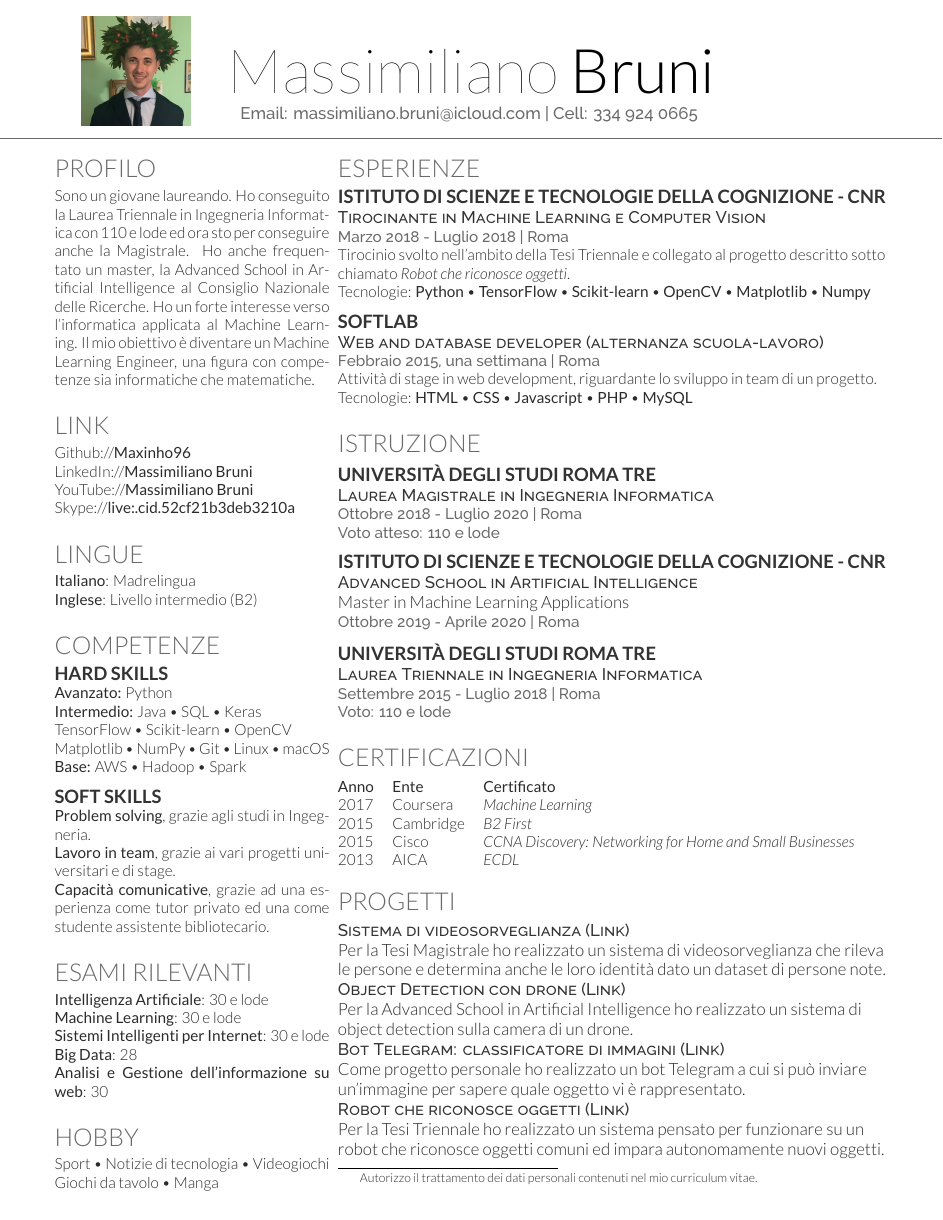
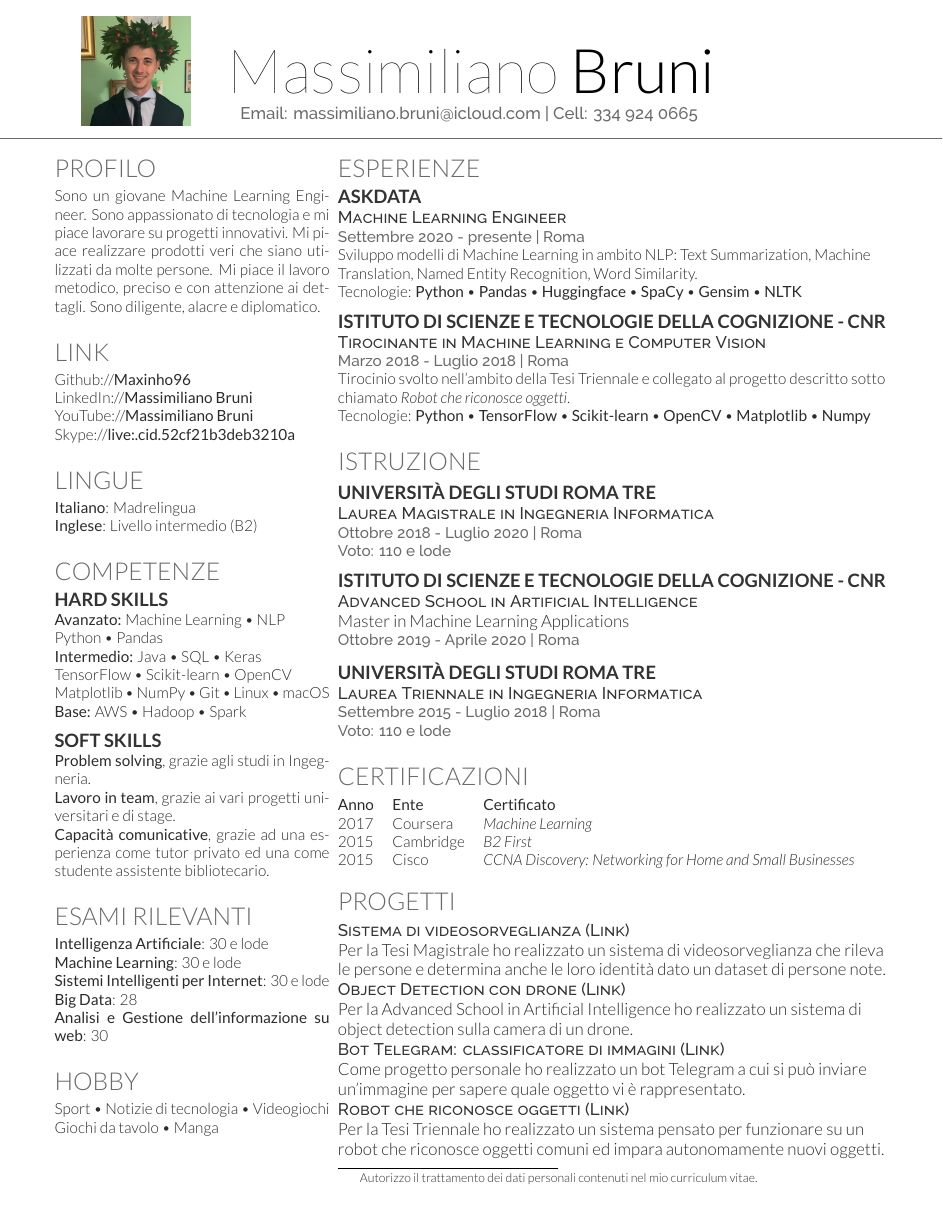
Before and after one commit to Maxinho96/Resume, a LaTeX CV (deedy_resume-openfont.tex): the whole page. Compiled offline with XeLaTeX.

Commit message:
Updated with Askdata experience

```diff
--- a/deedy_resume-openfont.tex
+++ b/deedy_resume-openfont.tex
@@ -88,7 +88,7 @@ Email: \href{mailto:massimiliano.bruni@icloud.com}{massimiliano.bruni@icloud.com
 %%%%%%%%%%%%%%%%%%%%%%%%%%%%%%%%%%%%%%
 
 \section{Profilo}
-Sono un giovane laureando. Ho conseguito la Laurea Triennale in Ingegneria Informatica con 110 e lode ed ora sto per conseguire anche la Magistrale. Ho anche frequentato un master, la Advanced School in Artificial Intelligence al Consiglio Nazionale delle Ricerche. Ho un forte interesse verso l'informatica applicata al Machine Learning. Il mio obiettivo è diventare un Machine Learning Engineer, una figura con competenze sia informatiche che matematiche.
+Sono un giovane Machine Learning Engineer. Sono appassionato di tecnologia e mi piace lavorare su progetti innovativi. Mi piace realizzare prodotti veri che siano utilizzati da molte persone. Mi piace il lavoro metodico, preciso e con attenzione ai dettagli. Sono diligente, alacre e diplomatico.
 \sectionsep
 
 %%%%%%%%%%%%%%%%%%%%%%%%%%%%%%%%%%%%%%
@@ -118,7 +118,8 @@ Skype://\href{https://join.skype.com/invite/w9MIsgXZsji7}{\bf live:.cid.52cf21b3
 \section{Competenze}
 
 \subsection{Hard Skills}
-\textbf{Avanzato:} Python \\
+\textbf{Avanzato:} Machine Learning \textbullet{} NLP \\
+Python \textbullet{} Pandas \\
 \textbf{Intermedio:} Java \textbullet{} SQL \textbullet{} Keras \\
 TensorFlow \textbullet{} Scikit-learn \textbullet{} OpenCV \\
 Matplotlib \textbullet{} NumPy \textbullet{} Git \textbullet{} Linux \textbullet{} macOS \\
@@ -166,18 +167,19 @@ Giochi da tavolo \textbullet{} Manga
 %%%%%%%%%%%%%%%%%%%%%%%%%%%%%%%%%%%%%%
 
 \section{Esperienze}
+
+\subsection{Askdata}
+\descript{Machine Learning Engineer}
+\location{Settembre 2020 - presente | Roma}
+Sviluppo modelli di Machine Learning in ambito NLP: Text Summarization, Machine Translation, Named Entity Recognition, Word Similarity. \\
+Tecnologie: \textbf{Python} \textbullet{} \textbf{Pandas} \textbullet{} \textbf{Huggingface} \textbullet{} \textbf{SpaCy} \textbullet{} \textbf{Gensim} \textbullet{} \textbf{NLTK}
+\sectionsep
+
 \subsection{Istituto di Scienze e Tecnologie della Cognizione - CNR}
 \descript{Tirocinante in Machine Learning e Computer Vision}
 \location{Marzo 2018 - Luglio 2018 | Roma}
 Tirocinio svolto nell'ambito della Tesi Triennale e collegato al progetto descritto sotto chiamato \textit{Robot che riconosce oggetti}. \\
 Tecnologie: \textbf{Python} \textbullet{} \textbf{TensorFlow} \textbullet{} \textbf{Scikit-learn} \textbullet{} \textbf{OpenCV} \textbullet{} \textbf{Matplotlib} \textbullet{} \textbf{Numpy}
-\sectionsep
-
-\subsection{Softlab}
-\descript{Web and database developer (alternanza scuola-lavoro)}
-\location{Febbraio 2015, una settimana | Roma}
-Attività di stage in web development, riguardante lo sviluppo in team di un progetto. \\
-Tecnologie: \textbf{HTML} \textbullet{} \textbf{CSS} \textbullet{} \textbf{Javascript} \textbullet{} \textbf{PHP} \textbullet{} \textbf{MySQL}
 \sectionsep
 
 %%%%%%%%%%%%%%%%%%%%%%%%%%%%%%%%%%%%%%
@@ -189,7 +191,7 @@ Tecnologie: \textbf{HTML} \textbullet{} \textbf{CSS} \textbullet{} \textbf{Javas
 \subsection{Università degli Studi Roma Tre}
 \descript{Laurea Magistrale in Ingegneria Informatica}
 \location{Ottobre 2018 - Luglio 2020 | Roma}
-\location{Voto atteso: 110 e lode}
+\location{Voto: 110 e lode}
 \sectionsep
 
 \subsection{Istituto di Scienze e Tecnologie della Cognizione - CNR}
@@ -214,7 +216,6 @@ Master in Machine Learning Applications \\
 2017          & Coursera      & \textit{Machine Learning} \\
 2015	      & Cambridge     & \textit{B2 First} \\
 2015	      & Cisco         & \textit{CCNA Discovery: Networking for Home and Small Businesses} \\
-2013	      & AICA          & \textit{ECDL} \\
 \end{tabular}
 \sectionsep
 
```
Also changed, not shown: Resume.pdf, 1 other file.
